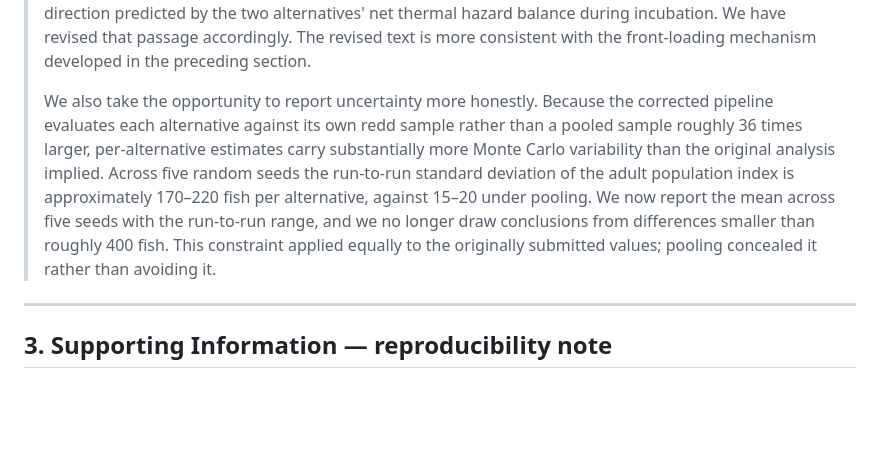
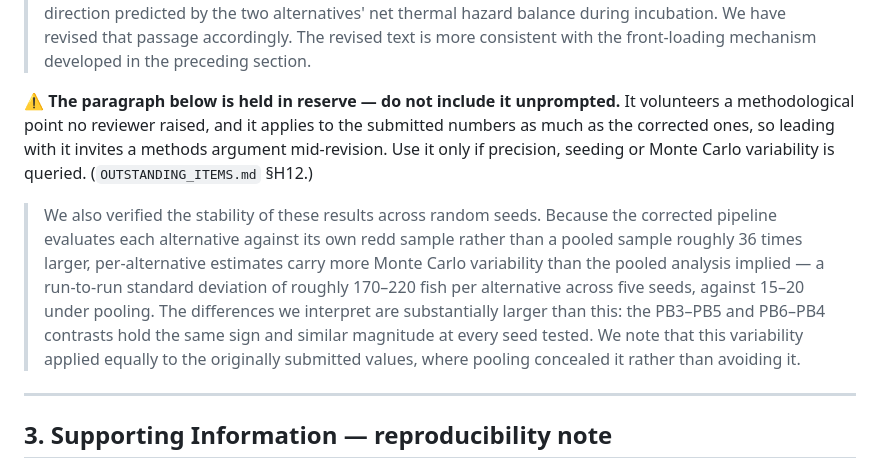
Before and after one commit to BDO-Science/ARG_SDM_modeling, a Markdown page: G1_DISCLOSURE.md, the part around the change. Rendered like a GitHub page; blank space fills up the shorter version.

```diff
--- a/G1_DISCLOSURE.md
+++ b/G1_DISCLOSURE.md
@@ -55,16 +55,22 @@ before survival was computed, so only the first pathway was active.
 > revised that passage accordingly. The revised text is more consistent with the
 > front-loading mechanism developed in the preceding section.
 >
-> We also take the opportunity to report uncertainty more honestly. Because the
-> corrected pipeline evaluates each alternative against its own redd sample
+**⚠️ The paragraph below is held in reserve — do not include it unprompted.**
+It volunteers a methodological point no reviewer raised, and it applies to the
+submitted numbers as much as the corrected ones, so leading with it invites a
+methods argument mid-revision. Use it only if precision, seeding or Monte Carlo
+variability is queried. (`OUTSTANDING_ITEMS.md` §H12.)
+
+> We also verified the stability of these results across random seeds. Because
+> the corrected pipeline evaluates each alternative against its own redd sample
 > rather than a pooled sample roughly 36 times larger, per-alternative estimates
-> carry substantially more Monte Carlo variability than the original analysis
-> implied. Across five random seeds the run-to-run standard deviation of the
-> adult population index is approximately 170–220 fish per alternative, against
-> 15–20 under pooling. We now report the mean across five seeds with the
-> run-to-run range, and we no longer draw conclusions from differences smaller
-> than roughly 400 fish. This constraint applied equally to the originally
-> submitted values; pooling concealed it rather than avoiding it.
+> carry more Monte Carlo variability than the pooled analysis implied — a
+> run-to-run standard deviation of roughly 170–220 fish per alternative across
+> five seeds, against 15–20 under pooling. The differences we interpret are
+> substantially larger than this: the PB3–PB5 and PB6–PB4 contrasts hold the same
+> sign and similar magnitude at every seed tested. We note that this variability
+> applied equally to the originally submitted values, where pooling concealed it
+> rather than avoiding it.
 
 ---
 
```
Also changed, not shown: OUTSTANDING_ITEMS.md (+27 -6 lines).
